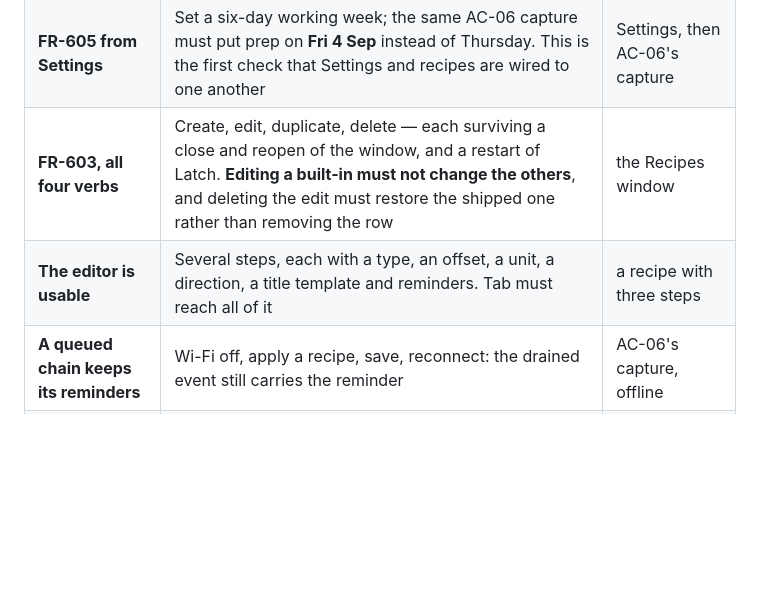
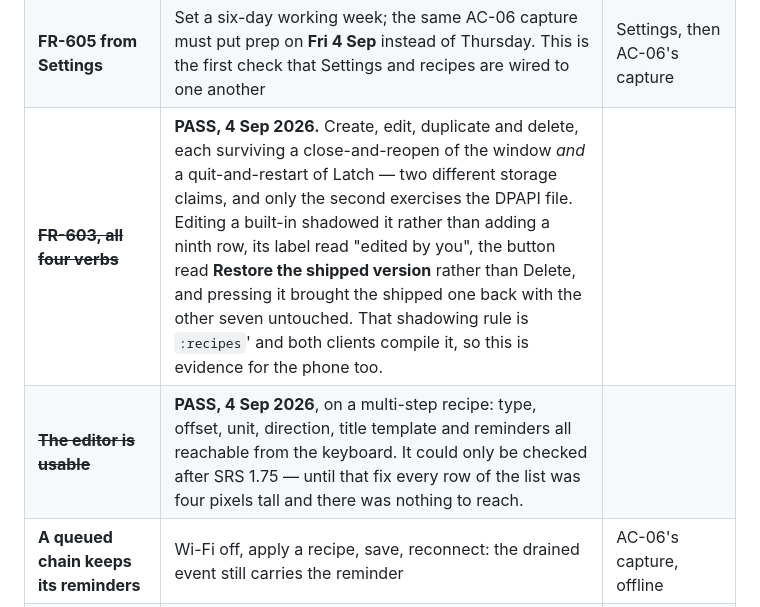
Before and after one commit to KSYADAV1978/latch-android, a Markdown page: CLAUDE.md, the part around the change. Rendered like a GitHub page; blank space fills up the shorter version.

Commit message:
Record FR-603's four verbs and the editor as passed on Windows
Step 5 of the Windows human pass, 4 Sep 2026. Create, edit, duplicate and
delete, each surviving both a close-and-reopen of the window and a
quit-and-restart of Latch - two different storage claims, and only the second
exercises the DPAPI file.

The shadowing rule held: editing a built-in produced eight rows and not nine,
labelled "edited by you", with the button reading "Restore the shipped
version" rather than Delete, and pressing it brought the shipped one back
leaving the other seven alone. That rule lives in :recipes and both clients
compile it, so this is evidence for the phone as well.

The editor's keyboard reach was checked on a multi-step recipe. It could only
be checked at all after SRS 1.75 - until that fix every row was four pixels
tall and there was nothing to reach.

The FR-600 block gets one SRS row once step 6 has run the chain and the
reminder.

Co-Authored-By: Claude Opus 5 (1M context) <noreply@anthropic.com>
Claude-Session: https://claude.ai/code/session_015wSfF8KhhQsk5So8DBo4Ex

```diff
--- a/CLAUDE.md
+++ b/CLAUDE.md
@@ -1244,8 +1244,8 @@ fail*, then *the fixture*.
 | **A picked date makes a capture expandable** | Capture "call at 4pm", give it a date with the chips, then look at the chooser: it must now **offer recipes** rather than still saying no date was found. The blocker is re-asked on every edit for exactly this; before the fix it was computed once when the sheet opened | "call at 4pm" |
 | **The chooser is absent for good reason** | A four-date capture shows the **reason** and no chooser. A capture with no date says so. Failure is silence, which reads as a missing feature | any multi-date capture |
 | **FR-605 from Settings** | Set a six-day working week; the same AC-06 capture must put prep on **Fri 4 Sep** instead of Thursday. This is the first check that Settings and recipes are wired to one another | Settings, then AC-06's capture |
-| **FR-603, all four verbs** | Create, edit, duplicate, delete — each surviving a close and reopen of the window, and a restart of Latch. **Editing a built-in must not change the others**, and deleting the edit must restore the shipped one rather than removing the row | the Recipes window |
-| **The editor is usable** | Several steps, each with a type, an offset, a unit, a direction, a title template and reminders. Tab must reach all of it | a recipe with three steps |
+| ~~**FR-603, all four verbs**~~ | **PASS, 4 Sep 2026.** Create, edit, duplicate and delete, each surviving a close-and-reopen of the window *and* a quit-and-restart of Latch — two different storage claims, and only the second exercises the DPAPI file. Editing a built-in shadowed it rather than adding a ninth row, its label read "edited by you", the button read **Restore the shipped version** rather than Delete, and pressing it brought the shipped one back with the other seven untouched. That shadowing rule is `:recipes`' and both clients compile it, so this is evidence for the phone too. |
+| ~~**The editor is usable**~~ | **PASS, 4 Sep 2026**, on a multi-step recipe: type, offset, unit, direction, title template and reminders all reachable from the keyboard. It could only be checked after SRS 1.75 — until that fix every row of the list was four pixels tall and there was nothing to reach. |
 | **A queued chain keeps its reminders** | Wi-Fi off, apply a recipe, save, reconnect: the drained event still carries the reminder | AC-06's capture, offline |
 | **FR-803 over a chain** | Re-capturing the same text with the same recipe answers "Already saved" — the chain shares one `source_hash`, so one check covers it | AC-06's capture, twice |
 | ~~**AC-18 — exactly one webhook request**~~ | **PASS, 4 Sep 2026 — and the first webhook delivery ever received from either client.** Against a local HTTPS bin: **exactly one** request, FR-1004b's single attempt. FR-1004a's list verified **both ways** — every key present is named by the requirement, and `due_date`, `location`, `recipe` and `source_app` are absent for the right reasons rather than by luck. Delivery **3.5 s after** `captured_at`, in that order, so FR-1004b's "strictly secondary to the Google write" is observed. One delivery for the save, not one per item. **Still open: the "and no other non-Google traffic" half**, which needs a monitor and rests meanwhile on `ALLOWED_HOSTS` and the Android AC-17 pass of 31 Aug. |
```
